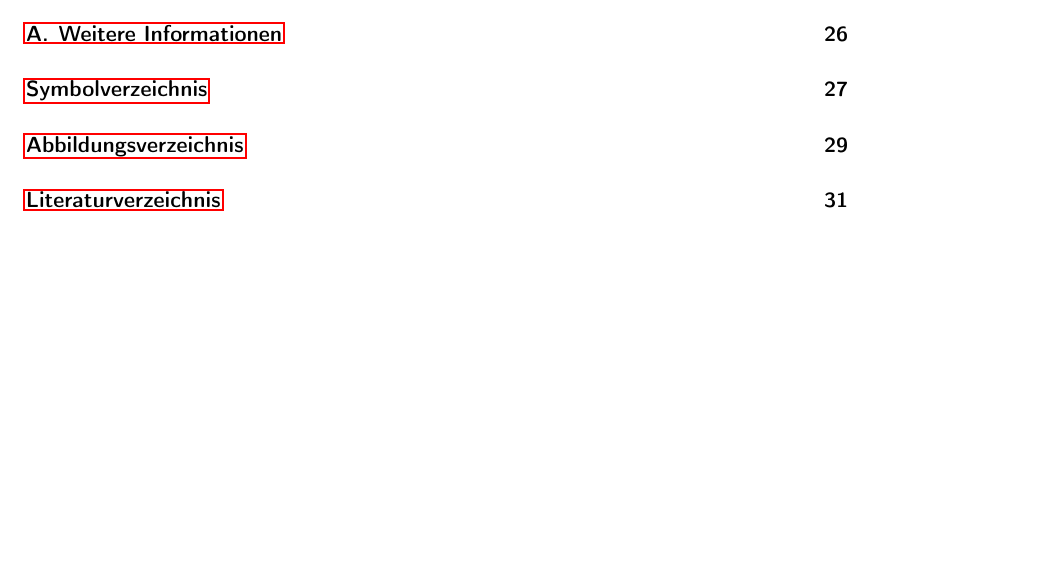
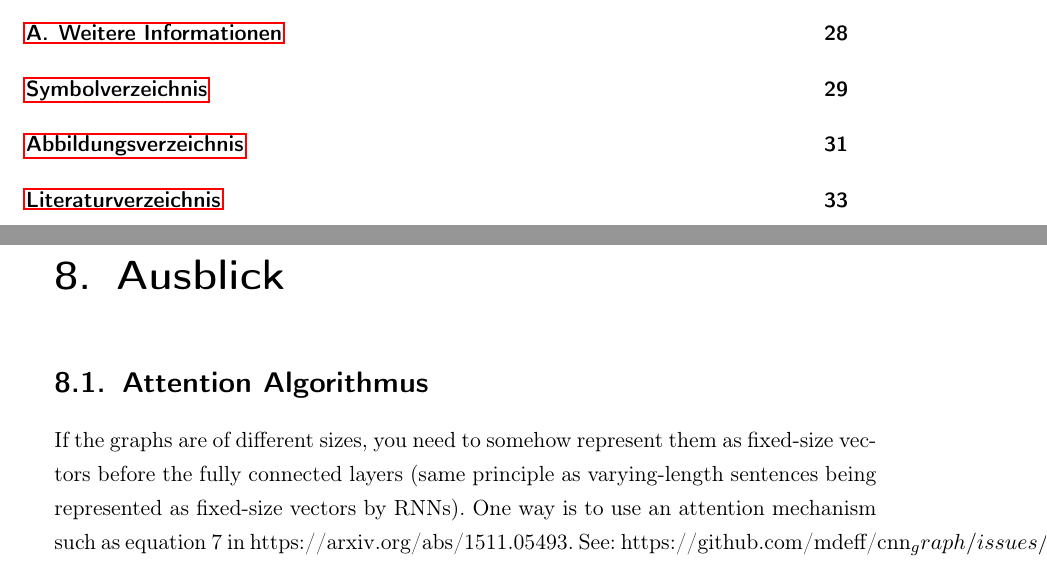
Before and after one commit to rusty1s/deep-learning-on-graphs, a LaTeX thesis (thesis/main.tex, which reads thesis/chapters/ausblick/main.tex): part of page 4 of 37 before the commit and two parts of pages 4 and 29 of 39 after it, the two joined at a grey line, cut so that both start at the same text, the shorter picture padded with empty space. Compiled offline with pdfLaTeX.

Commit message:
added ausblick

```diff
--- /dev/null
+++ b/thesis/chapters/ausblick/main.tex
@@ -0,0 +1,7 @@
+\chapter{Ausblick}
+
+\section{Attention Algorithmus}
+
+If the graphs are of different sizes, you need to somehow represent them as fixed-size vectors before the fully connected layers (same principle as varying-length sentences being represented as fixed-size vectors by RNNs).
+One way is to use an attention mechanism such as equation 7 in https://arxiv.org/abs/1511.05493.
+See: https://github.com/mdeff/cnn_graph/issues/5
```
Also changed, not shown: thesis/main.tex (+1 -0 lines).
